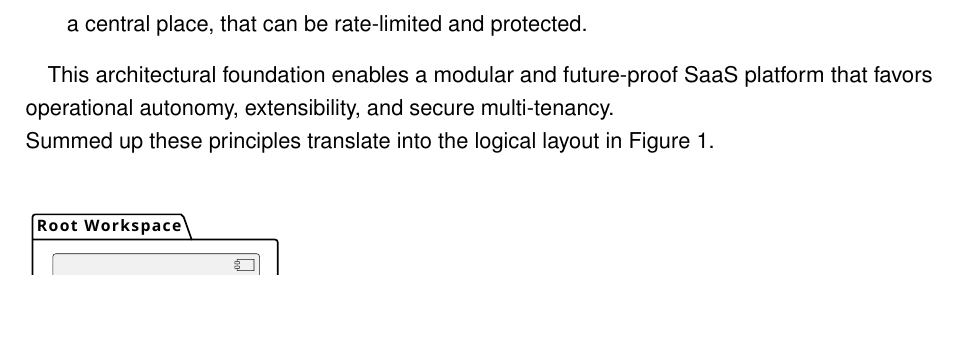
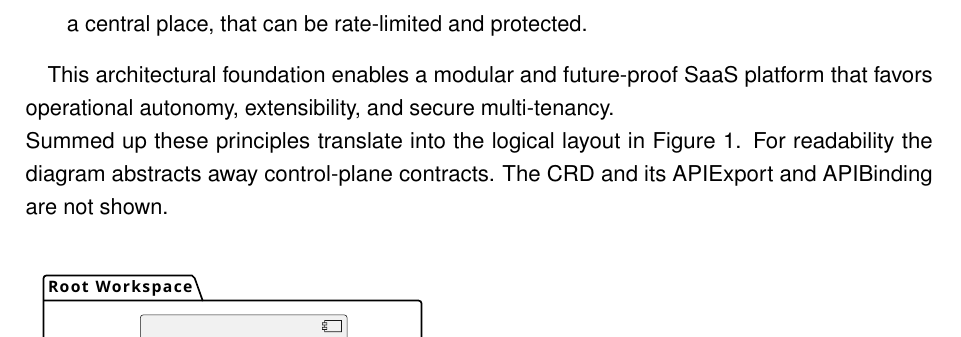
Before and after one commit to MysterionAutotronic/BachelorThesis, a LaTeX thesis (thesis.tex): part of page 45 of 200, cut so that both start at the same text, the shorter picture padded with empty space. The pictures show the PDF file thesis.pdf that the author committed with the source.

Commit message:
refactor architecture diagram

```diff
--- a/thesis.tex
+++ b/thesis.tex
@@ -1523,6 +1523,9 @@
                 \\
                 Summed up these principles translate into the logical layout in
                 \autoref{fig:system-architecture}.
+                For readability the diagram abstracts away control-plane contracts.
+                The \gls{crd} and its APIExport and APIBinding are not shown.
+
                 \vspace{0.5cm}
                 \begin{figure}[H]
                     \centering
```
Also changed, not shown: images/WorkspaceArchitecture.pdf, images/WorkspaceArchitecture.svg, thesis.pdf, 1 other file.
